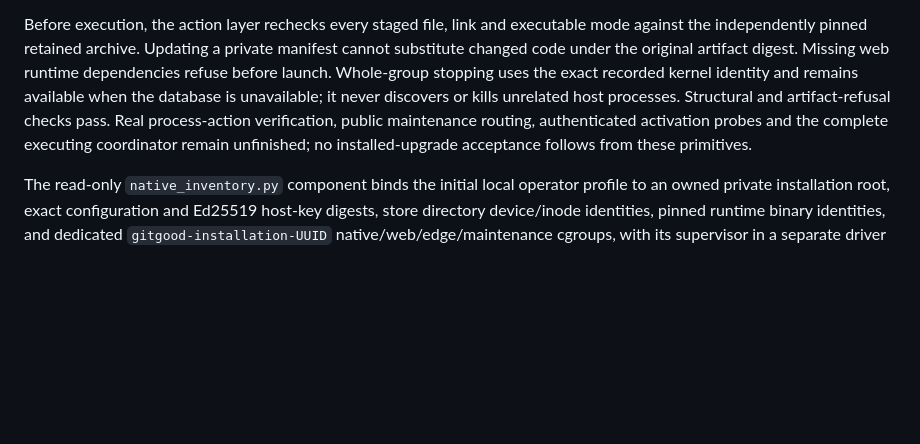
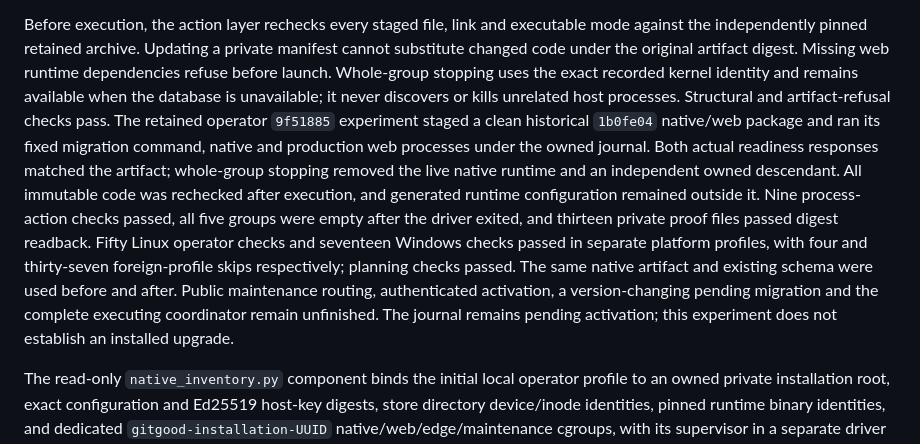
Before and after one commit to FRIKKern/gitgood, a Markdown page: docs/implementation/installation-upgrade.md, the part around the change. Drawn GitHub-style; blank space fills up the shorter version.

Commit message:
Record actual owned native and web action proof

```diff
--- a/docs/implementation/installation-upgrade.md
+++ b/docs/implementation/installation-upgrade.md
@@ -119,9 +119,20 @@ manifest cannot substitute changed code under the original artifact digest.
 Missing web runtime dependencies refuse before launch. Whole-group stopping uses
 the exact recorded kernel identity and remains available when the database is
 unavailable; it never discovers or kills unrelated host processes. Structural and
-artifact-refusal checks pass. Real process-action verification, public maintenance
-routing, authenticated activation probes and the complete executing coordinator
-remain unfinished; no installed-upgrade acceptance follows from these primitives.
+artifact-refusal checks pass. The retained operator `9f51885` experiment staged a
+clean historical `1b0fe04` native/web package and ran its fixed migration command,
+native and production web processes under the owned journal. Both actual readiness
+responses matched the artifact; whole-group stopping removed the live native
+runtime and an independent owned descendant. All immutable code was rechecked
+after execution, and generated runtime configuration remained outside it. Nine
+process-action checks passed, all five groups were empty after the driver exited,
+and thirteen private proof files passed digest readback. Fifty Linux operator
+checks and seventeen Windows checks passed in separate platform profiles, with
+four and thirty-seven foreign-profile skips respectively; planning checks passed.
+The same native artifact and existing schema were used before and after. Public
+maintenance routing, authenticated activation, a version-changing pending migration
+and the complete executing coordinator remain unfinished. The journal remains
+pending activation; this experiment does not establish an installed upgrade.
 
 The read-only `native_inventory.py` component binds the initial local operator
 profile to an owned private installation root, exact configuration and Ed25519
```
